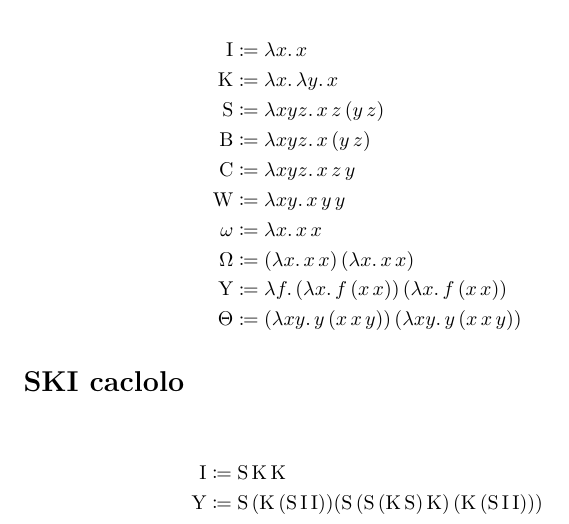
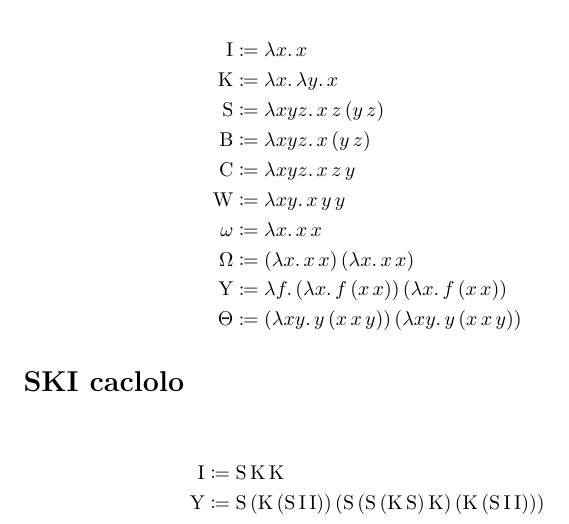
Before and after one commit to laughinginloud/chiacchierataFunzionale, a LaTeX document (combinatori/combinatori.tex): part of the page, cut so that both start at the same text. Compiled offline with XeLaTeX.

Commit message:
modificata spaziatura

```diff
--- a/combinatori/combinatori.tex
+++ b/combinatori/combinatori.tex
@@ -36,7 +36,7 @@
 
         \begin{align*}
             \mathrm{I} &\coloneqq \mathrm{S} \, \mathrm{K} \, \mathrm{K}\\
-            \mathrm{Y} &\coloneqq \mathrm{S} \, (\mathrm{K} \, (\mathrm{S} \, \mathrm{I} \, \mathrm{I})) (\mathrm{S} \, (\mathrm{S} \, (\mathrm{K} \, \mathrm{S}) \, \mathrm{K}) \, (\mathrm{K} \, (\mathrm{S} \, \mathrm{I} \, \mathrm{I})))
+            \mathrm{Y} &\coloneqq \mathrm{S} \, (\mathrm{K} \, (\mathrm{S} \, \mathrm{I} \, \mathrm{I})) \, (\mathrm{S} \, (\mathrm{S} \, (\mathrm{K} \, \mathrm{S}) \, \mathrm{K}) \, (\mathrm{K} \, (\mathrm{S} \, \mathrm{I} \, \mathrm{I})))
         \end{align*}
 
 \end{document}
```
Also changed, not shown: combinatori/combinatori.pdf, 2 other files.
